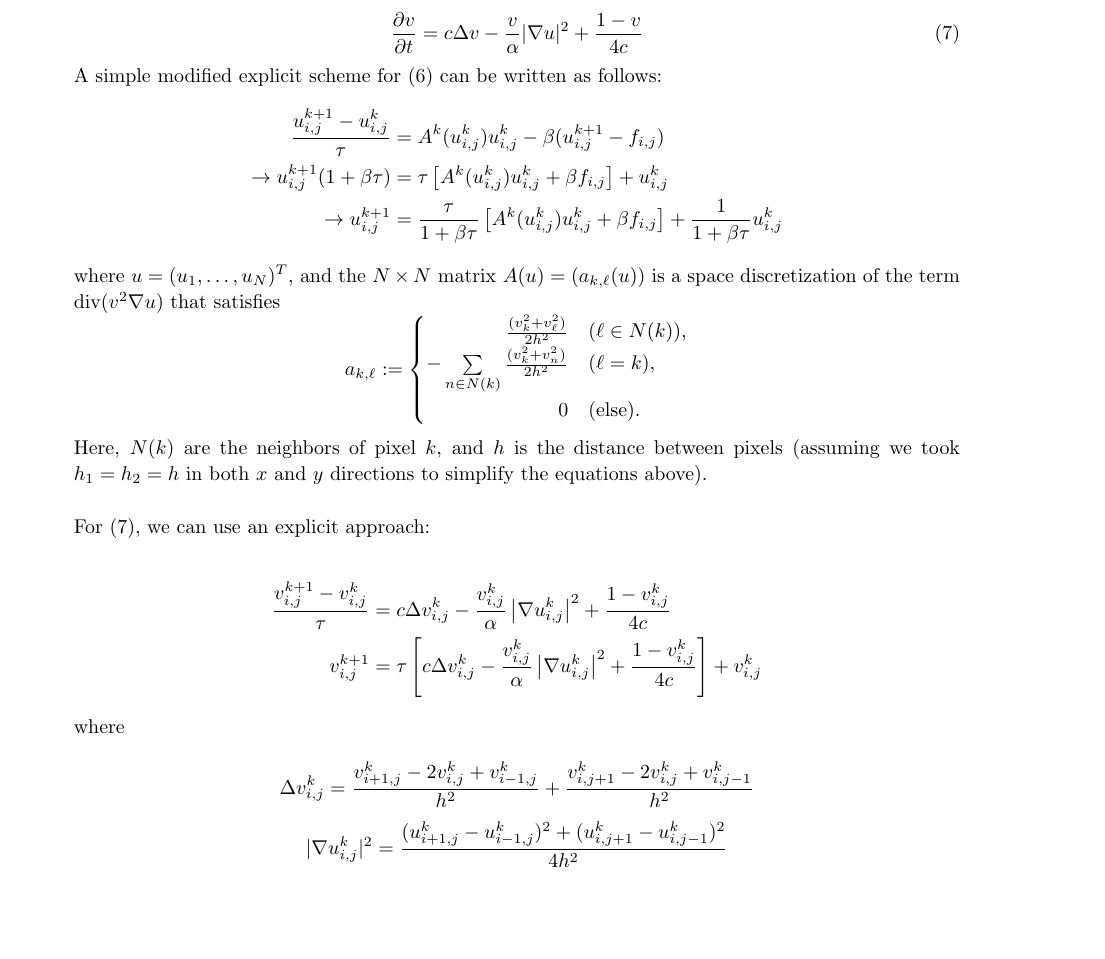
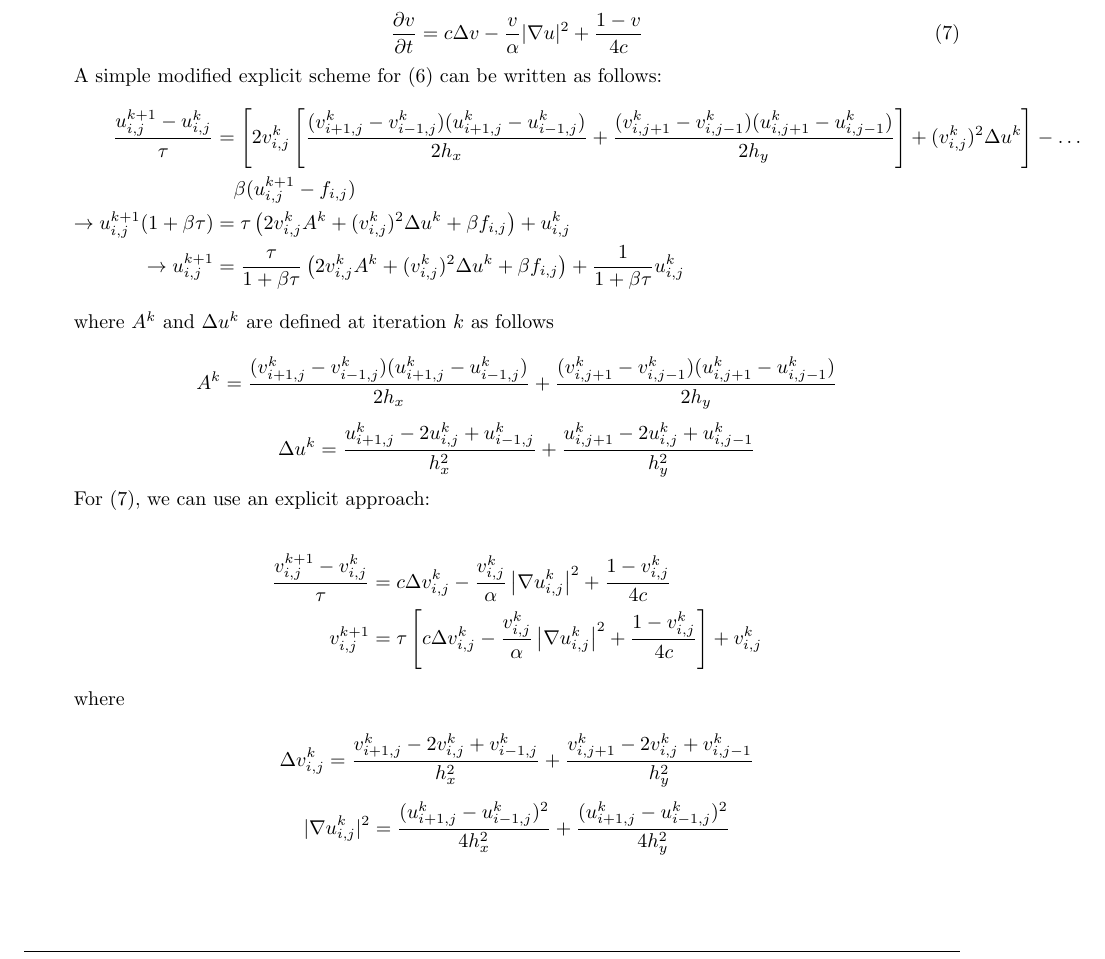
Before and after one commit to CamiloMartinezM/Assignments-DIC, a LaTeX problem sheet (Assignment07/sol/Ex07-sol.tex): part of page 2 of 2, cut so that both start at the same text. Compiled offline with pdfLaTeX.

Commit message:
Corrected H7.4

```diff
--- a/Assignment07/sol/Ex07-sol.tex
+++ b/Assignment07/sol/Ex07-sol.tex
@@ -246,23 +246,21 @@
         A simple modified explicit scheme for \eqref{AT(1)} can be written as follows:
         \[
             \begin{split}
-                \frac{u_{i,j}^{k+1} - u_{i,j}^k}{\tau} &= A^k(u_{i,j}^k) u_{i,j}^k - \beta (u_{i,j}^{k+1} - f_{i,j}) \\
-                \rightarrow u_{i,j}^{k+1} (1 + \beta \tau) &= \tau \left[A^k(u_{i,j}^k) u_{i,j}^k + \beta f_{i,j}\right] + u_{i,j}^k \\
-                \rightarrow u_{i,j}^{k+1} &= \frac{\tau}{1 + \beta \tau} \left[A^k(u_{i,j}^k) u_{i,j}^k + \beta f_{i,j}\right] + \frac{1}{1 + \beta \tau} u_{i,j}^k
+                \frac{u_{i,j}^{k+1} - u_{i,j}^k}{\tau} &= \left[2 v_{i,j}^k \left[\frac{(v_{i+1,j}^k - v_{i-1,j}^k)(u_{i+1,j}^k - u_{i-1,j}^k)}{2h_x} + \frac{(v_{i,j+1}^k - v_{i,j-1}^k)(u_{i,j+1}^k - u_{i,j-1}^k)}{2h_y}\right] + (v_{i,j}^k)^2 \Delta u^k\right] - \dots \\
+                &\quad \beta (u_{i,j}^{k+1} - f_{i,j}) \\
+                \rightarrow u_{i,j}^{k+1} (1 + \beta \tau) &= \tau \left(2 v_{i,j}^k A^k + (v_{i,j}^k)^2 \Delta u^k + \beta f_{i,j}\right) + u_{i,j}^k \\
+                \rightarrow u_{i,j}^{k+1} &= \frac{\tau}{1 + \beta \tau} \left(2 v_{i,j}^k A^k + (v_{i,j}^k)^2 \Delta u^k + \beta f_{i,j}\right) + \frac{1}{1 + \beta \tau} u_{i,j}^k
             \end{split}
         \]
 
-        where $u = (u_1, \ldots, u_N)^T$, and the $N \times N \text{ matrix } A(u) = (a_{k,\ell}(u))$ is a space discretization of the term $\text{div}(v^2 \nabla u)$ that satisfies
+        where $A^k$ and $\Delta u^k$ are defined at iteration $k$ as follows
+
         \[
-            a_{k,\ell} :=
-            \begin{cases}[r]
-                \frac{(v_{k}^2 + v_{\ell}^2)}{2h^2} & (\ell \in N(k)), \\
-                -\sum\limits_{n \in N(k)} \frac{(v_{k}^2 + v_{n}^2)}{2h^2} & (\ell = k), \\
-                0 & (\text{else}).
-            \end{cases}
+            A^k = \frac{(v_{i+1,j}^k - v_{i-1,j}^k)(u_{i+1,j}^k - u_{i-1,j}^k)}{2h_x} + \frac{(v_{i,j+1}^k - v_{i,j-1}^k)(u_{i,j+1}^k - u_{i,j-1}^k)}{2h_y}
         \]
-
-        Here, \( N(k) \) are the neighbors of pixel \( k \), and \( h \) is the distance between pixels (assuming we took $h_1 = h_2 = h$ in both $x$ and $y$ directions to simplify the equations above).\\
+        \[
+            \Delta u^k = \frac{u_{i+1,j}^{k} - 2u_{i,j}^{k} + u_{i-1,j}^{k}}{h_x^2} + \frac{u_{i,j+1}^{k} - 2u_{i,j}^{k} + u_{i,j-1}^{k}}{h_y^2}
+        \]
 
         For \eqref{AT(2)}, we can use an explicit approach:
 
@@ -276,10 +274,10 @@
         where
 
         \[
-            \Delta v_{i,j}^k = \frac{v_{i+1,j}^{k} - 2v_{i,j}^{k} + v_{i-1,j}^{k}}{h^2} + \frac{v_{i,j+1}^{k} - 2v_{i,j}^{k} + v_{i,j-1}^{k}}{h^2}
+            \Delta v_{i,j}^k = \frac{v_{i+1,j}^{k} - 2v_{i,j}^{k} + v_{i-1,j}^{k}}{h_x^2} + \frac{v_{i,j+1}^{k} - 2v_{i,j}^{k} + v_{i,j-1}^{k}}{h_y^2}
         \]
         \[
-            \lvert \nabla u_{i,j}^k \rvert^2 = \frac{(u_{i+1,j}^k - u_{i-1,j}^k)^2 + (u_{i,j+1}^k - u_{i,j-1}^k)^2}{4h^2}
+            \lvert \nabla u_{i,j}^k \rvert^2 = \frac{(u_{i+1,j}^k - u_{i-1,j}^k)^2}{4h_x^2} + \frac{(u_{i+1,j}^k - u_{i-1,j}^k)^2}{4h_y^2}
         \]
 
     \end{adjustwidth}
```
